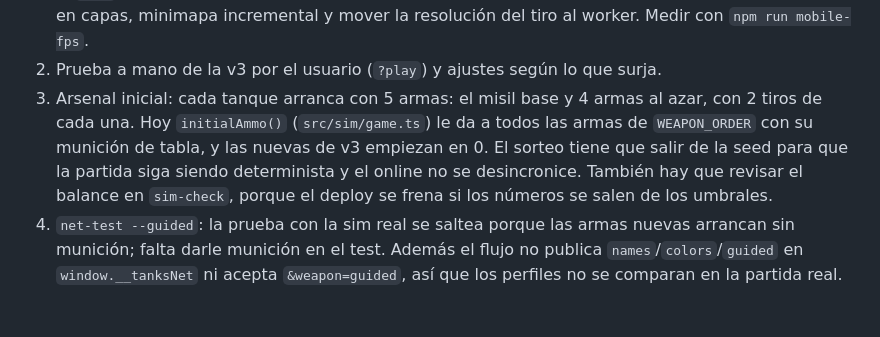
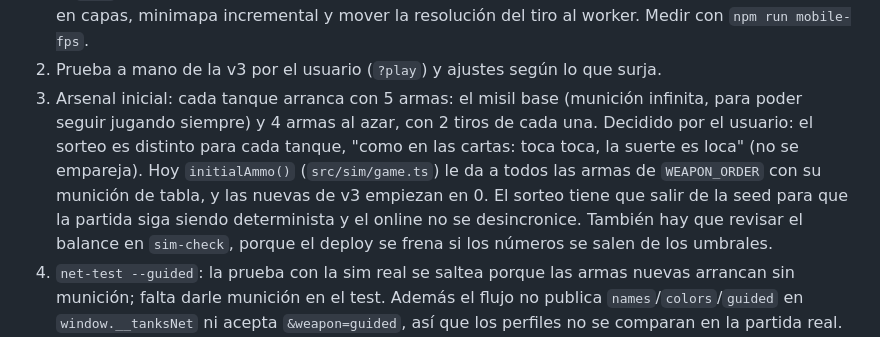
Before and after one commit to facus1979/tanks, a Markdown page: PROYECTO.md, the part around the change. GitHub-like rendering; blank space fills up the shorter version.

Commit message:
PROYECTO.md: arsenal inicial sorteado por tanque y misil base infinito
Co-Authored-By: Claude Opus 5.5 <noreply@anthropic.com>

```diff
--- a/PROYECTO.md
+++ b/PROYECTO.md
@@ -433,7 +433,7 @@ Publicada: `v3` mergeada a `main` (`f1d98d2`) y desplegada en GitHub Pages el 20
 Pendientes de v3 (en orden de prioridad):
 1. Rendimiento en celular: no se llega a 18 ms (Chico 27–33 ms, Grande 52–55 ms en el celular emulado). Lo que más cuesta ahora es el HUD (`src/ui/hud.ts`: redibuja el canvas entero casi cada frame, la clave se arma con `JSON.stringify` y el minimapa recorre la grilla en cada paso del flujo) y el `fire` de la sim en el hilo principal (tirones de 200–500 ms con los líquidos). Siguiente paso: HUD en capas, minimapa incremental y mover la resolución del tiro al worker. Medir con `npm run mobile-fps`.
 2. Prueba a mano de la v3 por el usuario (`?play`) y ajustes según lo que surja.
-3. Arsenal inicial: cada tanque arranca con 5 armas: el misil base y 4 armas al azar, con 2 tiros de cada una. Hoy `initialAmmo()` (`src/sim/game.ts`) le da a todos las armas de `WEAPON_ORDER` con su munición de tabla, y las nuevas de v3 empiezan en 0. El sorteo tiene que salir de la seed para que la partida siga siendo determinista y el online no se desincronice. También hay que revisar el balance en `sim-check`, porque el deploy se frena si los números se salen de los umbrales.
+3. Arsenal inicial: cada tanque arranca con 5 armas: el misil base (munición infinita, para poder seguir jugando siempre) y 4 armas al azar, con 2 tiros de cada una. Decidido por el usuario: el sorteo es distinto para cada tanque, "como en las cartas: toca toca, la suerte es loca" (no se empareja). Hoy `initialAmmo()` (`src/sim/game.ts`) le da a todos las armas de `WEAPON_ORDER` con su munición de tabla, y las nuevas de v3 empiezan en 0. El sorteo tiene que salir de la seed para que la partida siga siendo determinista y el online no se desincronice. También hay que revisar el balance en `sim-check`, porque el deploy se frena si los números se salen de los umbrales.
 4. `net-test --guided`: la prueba con la sim real se saltea porque las armas nuevas arrancan sin munición; falta darle munición en el test. Además el flujo no publica `names`/`colors`/`guided` en `window.__tanksNet` ni acepta `&weapon=guided`, así que los perfiles no se comparan en la partida real.
 5. Relay TURN propio: falta que el usuario cree la cuenta y cargue los secrets `TURN_URLS`, `TURN_USER` y `TURN_PASS` (ver README; el TURN público de Open Relay ya no conecta). Se prueba con `?relay=1` o `NET_TEST_RELAY=1`.
 6. El ícono de la rebotadora es el menos claro a escala 1 (engrosar el trazo).
```
